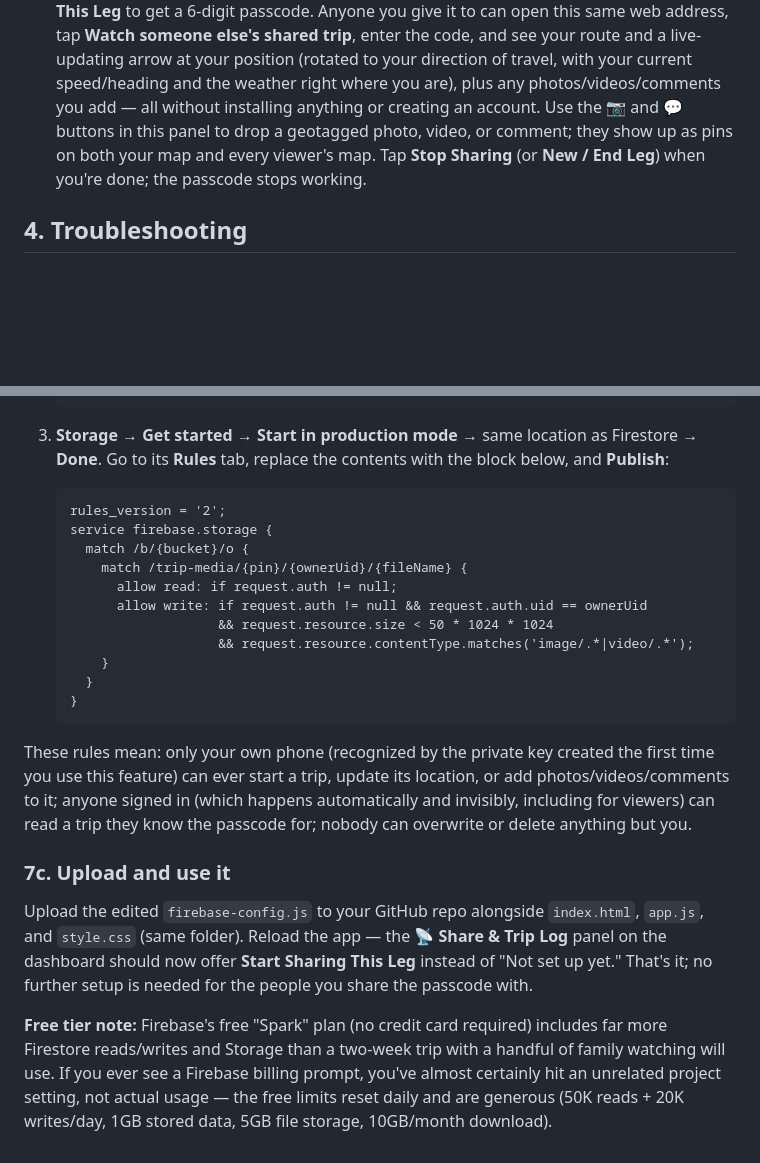
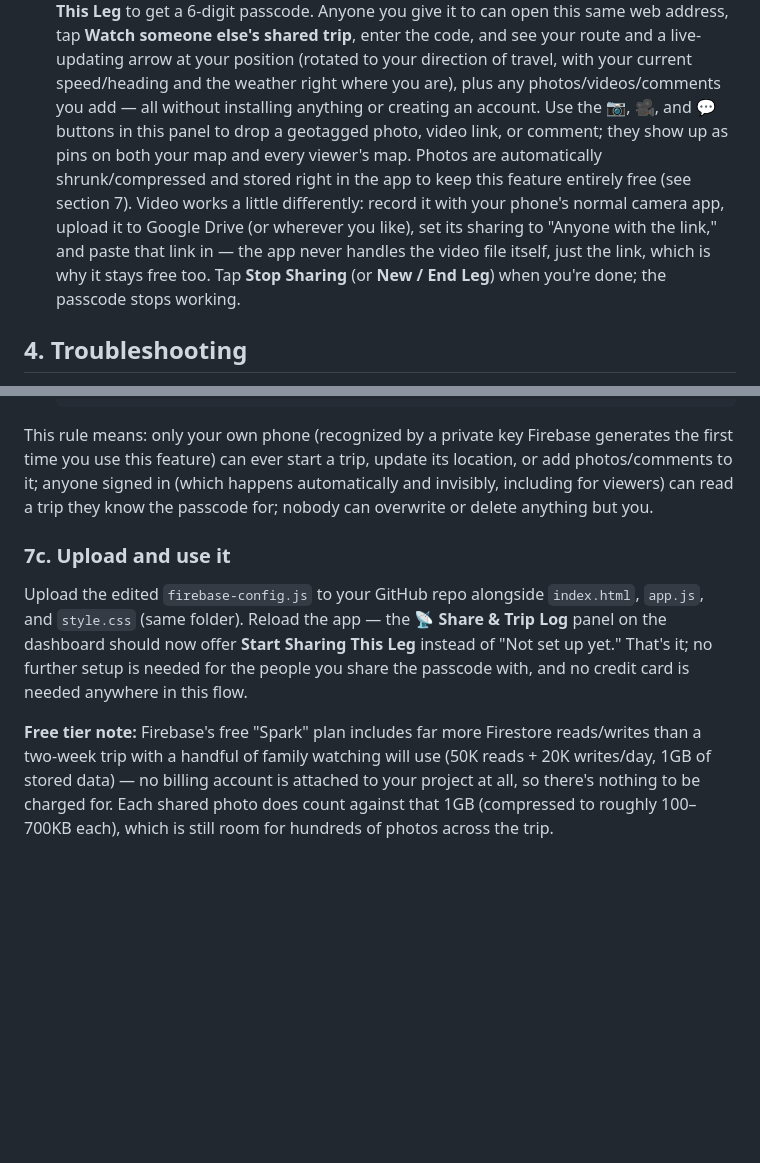
Before and after one commit to bjxyoung-githb/RoadTripNav, a Markdown page: README.md, 2 parts joined by grey strips. Drawn GitHub-style; blank space fills up the shorter version.

````diff
--- a/README.md
+++ b/README.md
@@ -143,10 +143,16 @@ listed so you can quickly reselect a place you've already routed to.
   your position (rotated to your direction of travel, with your current
   speed/heading and the weather right where you are), plus any
   photos/videos/comments you add — all without installing anything or
-  creating an account. Use the 📷 and 💬 buttons in this panel to drop a
-  geotagged photo, video, or comment; they show up as pins on both your map
-  and every viewer's map. Tap **Stop Sharing** (or **New / End Leg**) when
-  you're done; the passcode stops working.
+  creating an account. Use the 📷, 🎥, and 💬 buttons in this panel to drop
+  a geotagged photo, video link, or comment; they show up as pins on both
+  your map and every viewer's map. Photos are automatically
+  shrunk/compressed and stored right in the app to keep this feature
+  entirely free (see section 7). Video works a little differently: record
+  it with your phone's normal camera app, upload it to Google Drive (or
+  wherever you like), set its sharing to "Anyone with the link," and paste
+  that link in — the app never handles the video file itself, just the
+  link, which is why it stays free too. Tap **Stop Sharing** (or **New /
+  End Leg**) when you're done; the passcode stops working.
 
 ## 4. Troubleshooting
 
@@ -280,27 +310,9 @@ All in the Firebase console's left sidebar, under **Build**:
    }
    ```
 
-3. **Storage** → **Get started** → **Start in production mode** → same
-   location as Firestore → **Done**. Go to its **Rules** tab, replace the
-   contents with the block below, and **Publish**:
-
-   ```
-   rules_version = '2';
-   service firebase.storage {
-     match /b/{bucket}/o {
-       match /trip-media/{pin}/{ownerUid}/{fileName} {
-         allow read: if request.auth != null;
-         allow write: if request.auth != null && request.auth.uid == ownerUid
-                      && request.resource.size < 50 * 1024 * 1024
-                      && request.resource.contentType.matches('image/.*|video/.*');
-       }
-     }
-   }
-   ```
-
-These rules mean: only your own phone (recognized by the private key created
-the first time you use this feature) can ever start a trip, update its
-location, or add photos/videos/comments to it; anyone signed in (which
+This rule means: only your own phone (recognized by a private key Firebase
+generates the first time you use this feature) can ever start a trip,
+update its location, or add photos/comments to it; anyone signed in (which
 happens automatically and invisibly, including for viewers) can read a trip
 they know the passcode for; nobody can overwrite or delete anything but you.
 
@@ -310,12 +322,12 @@ Upload the edited `firebase-config.js` to your GitHub repo alongside
 `index.html`, `app.js`, and `style.css` (same folder). Reload the app — the
 **📡 Share & Trip Log** panel on the dashboard should now offer **Start
 Sharing This Leg** instead of "Not set up yet." That's it; no further setup
-is needed for the people you share the passcode with.
+is needed for the people you share the passcode with, and no credit card is
+needed anywhere in this flow.
 
-**Free tier note:** Firebase's free "Spark" plan (no credit card required)
-includes far more Firestore reads/writes and Storage than a two-week trip
-with a handful of family watching will use. If you ever see a Firebase
-billing prompt, you've almost certainly hit an unrelated project setting,
-not actual usage — the free limits reset daily and are generous (50K
-reads + 20K writes/day, 1GB stored data, 5GB file storage, 10GB/month
-download).
+**Free tier note:** Firebase's free "Spark" plan includes far more Firestore
+reads/writes than a two-week trip with a handful of family watching will
+use (50K reads + 20K writes/day, 1GB of stored data) — no billing account
+is attached to your project at all, so there's nothing to be charged for.
+Each shared photo does count against that 1GB (compressed to roughly
+100–700KB each), which is still room for hundreds of photos across the trip.
````
Also changed, not shown: other parts of README.md (+43 -19 lines).
